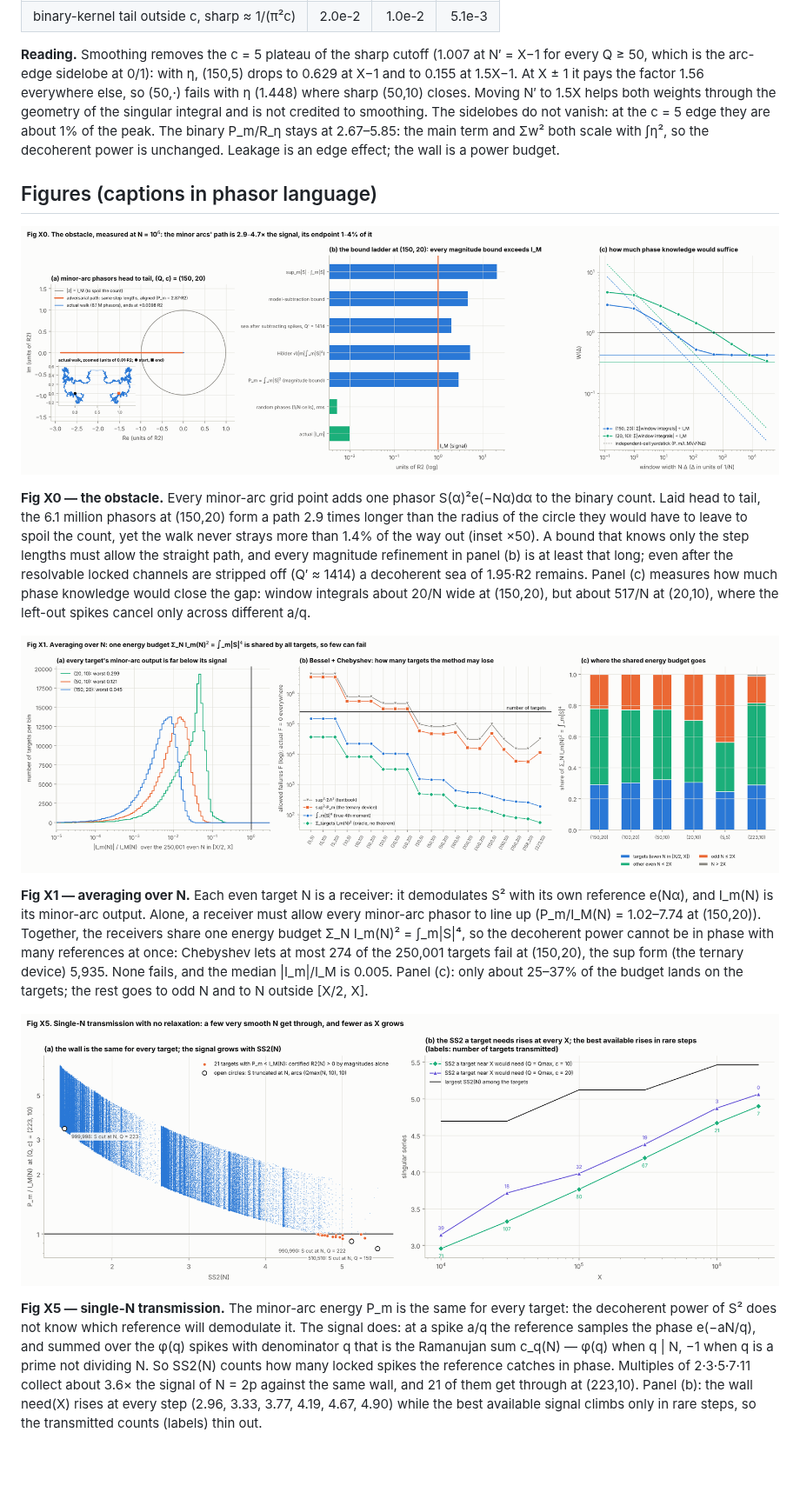
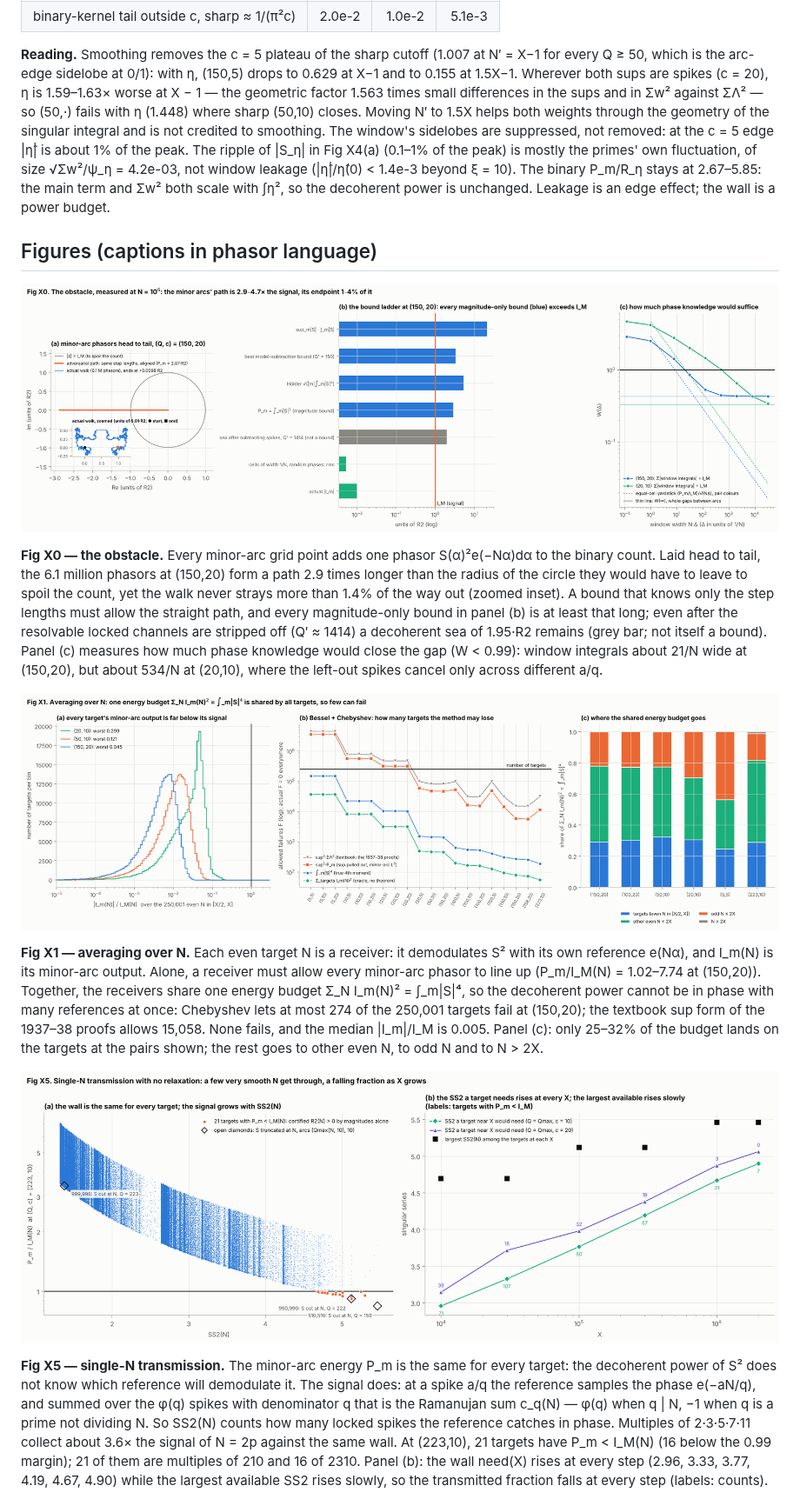
Before and after one commit to rafaellemus92/circlemethod, a Markdown page: escapes.md, the part around one of its changes. Shown at 87% size. Drawn GitHub-style; pictures changed too: figures/fig_X0_obstacle.png, figures/fig_X1_exceptional.png, figures/fig_X5_transmission.png; blank space fills up the shorter version.

Commit message:
Fix review findings in escape-route report, figures and checks
Co-Authored-By: Claude Opus 5.5 <noreply@anthropic.com>
Claude-Session: https://claude.ai/code/session_01QD36W6W8wdJTkak1YDjoi6

```diff
--- a/escapes.md
+++ b/escapes.md
@@ -498,10 +521,13 @@ per N′; sharp for c = 5 / 10 / 20:
 
 **Reading.** Smoothing removes the c = 5 plateau of the sharp cutoff (1.007 at N′ = X−1 for every Q ≥ 50, which is
 the arc-edge sidelobe at 0/1): with η, (150,5) drops to 0.629 at X−1 and to
-0.155 at 1.5X−1. At X ± 1 it pays the factor 1.56
-everywhere else, so (50,·) fails with η (1.448) where sharp (50,10) closes. Moving
-N′ to 1.5X helps both weights through the geometry of the singular integral and is not credited to smoothing. The
-sidelobes do not vanish: at the c = 5 edge they are about 1% of the peak. The binary P_m/R_η stays at
+0.155 at 1.5X−1. Wherever both sups are spikes (c = 20), η is
+1.59–1.63× worse at X − 1 — the geometric factor 1.563 times small
+differences in the sups and in Σw² against ΣΛ² — so (50,·) fails with η (1.448) where
+sharp (50,10) closes. Moving N′ to 1.5X helps both weights through the geometry of the singular integral and is not
+credited to smoothing. The window's sidelobes are suppressed, not removed: at the c = 5 edge |η̂| is about 1% of the peak.
+The ripple of |S_η| in Fig X4(a) (0.1–1% of the peak) is mostly the primes' own fluctuation, of size
+√Σw²/ψ_η = 4.2e-03, not window leakage (|η̂|/η̂(0) < 1.4e-3 beyond ξ = 10). The binary P_m/R_η stays at
 2.67–5.85: the main term and Σw² both scale with ∫η², so the decoherent power is unchanged. Leakage is
 an edge effect; the wall is a power budget.
 
@@ -512,11 +538,11 @@ an edge effect; the wall is a power budget.
 **Fig X0 — the obstacle.** Every minor-arc grid point adds one phasor S(α)²e(−Nα)dα to the binary count. Laid head to
 tail, the 6.1 million phasors at (150,20) form a path 2.9 times longer than the
 radius of the circle they would have to leave to spoil the count, yet the walk never strays more than
-1.4% of the way out (inset ×50). A bound that knows only the step lengths must allow
-the straight path, and every magnitude refinement in panel (b) is at least that long; even after the resolvable locked
+1.4% of the way out (zoomed inset). A bound that knows only the step lengths must allow
+the straight path, and every magnitude-only bound in panel (b) is at least that long; even after the resolvable locked
 channels are stripped off (Q′ ≈ 1414) a decoherent sea of
-1.95·R2 remains. Panel (c) measures how much phase knowledge would close the gap:
-window integrals about 20/N wide at (150,20), but about 517/N at
+1.95·R2 remains (grey bar; not itself a bound). Panel (c) measures how much phase
+knowledge would close the gap (W < 0.99): window integrals about 21/N wide at (150,20), but about 534/N at
 (20,10), where the left-out spikes cancel only across different a/q.
 
 ![Fig X1](figures/fig_X1_exceptional.png)
@@ -525,9 +551,10 @@ window integrals about 20/N wide at (150,20), but about 517/N at
 I_m(N) is its minor-arc output. Alone, a receiver must allow every minor-arc phasor to line up (P_m/I_M(N) =
 1.02–7.74 at (150,20)). Together, the receivers share one energy budget
 Σ_N I_m(N)² = ∫_m|S|⁴, so the decoherent power cannot be in phase with many references at once: Chebyshev lets at most
-274 of the 250,001 targets fail at (150,20), the sup form (the ternary device) 5,935.
-None fails, and the median |I_m|/I_M is 0.005. Panel (c): only about 25–37%
-of the budget lands on the targets; the rest goes to odd N and to N outside [X/2, X].
+274 of the 250,001 targets fail at (150,20); the textbook sup form of the 1937–38 proofs allows
+15,058. None fails, and the median |I_m|/I_M is 0.005. Panel (c): only
+25–32% of the budget lands on the targets at the pairs shown; the rest goes to other
+even N, to odd N and to N > 2X.
 
 ![Fig X5](figures/fig_X5_transmission.png)
 
@@ -535,9 +562,10 @@ of the budget lands on the targets; the rest goes to odd N and to N outside [X/2
 does not know which reference will demodulate it. The signal does: at a spike a/q the reference samples the phase
 e(−aN/q), and summed over the φ(q) spikes with denominator q that is the Ramanujan sum c_q(N) — φ(q) when q | N, −1 when
 q is a prime not dividing N. So SS2(N) counts how many locked spikes the reference catches in phase. Multiples of
-2·3·5·7·11 collect about 3.6× the signal of N = 2p against the same wall, and 21 of them get through at (223,10).
-Panel (b): the wall need(X) rises at every step (2.96, 3.33, 3.77, 4.19, 4.67, 4.90) while the best available
-signal climbs only in rare steps, so the transmitted counts (labels) thin out.
+2·3·5·7·11 collect about 3.6× the signal of N = 2p against the same wall. At (223,10), 21 targets have
+P_m < I_M(N) (16 below the 0.99 margin); 21 of them are multiples of 210 and 16 of 2310. Panel (b): the wall
+need(X) rises at every step (2.96, 3.33, 3.77, 4.19, 4.67, 4.90) while the largest available SS2 rises slowly,
+so the transmitted fraction falls at every step (labels: counts).
 
 ![Fig X2](figures/fig_X2_linnik.png)
 
```
Also changed, not shown: other parts of escapes.md (+135 -106 lines), README.md (+8 -7 lines), figures/fig_X2_linnik.png, figures/fig_X3_almost_primes.png, figures/fig_X4_window.png, 4 other files.
